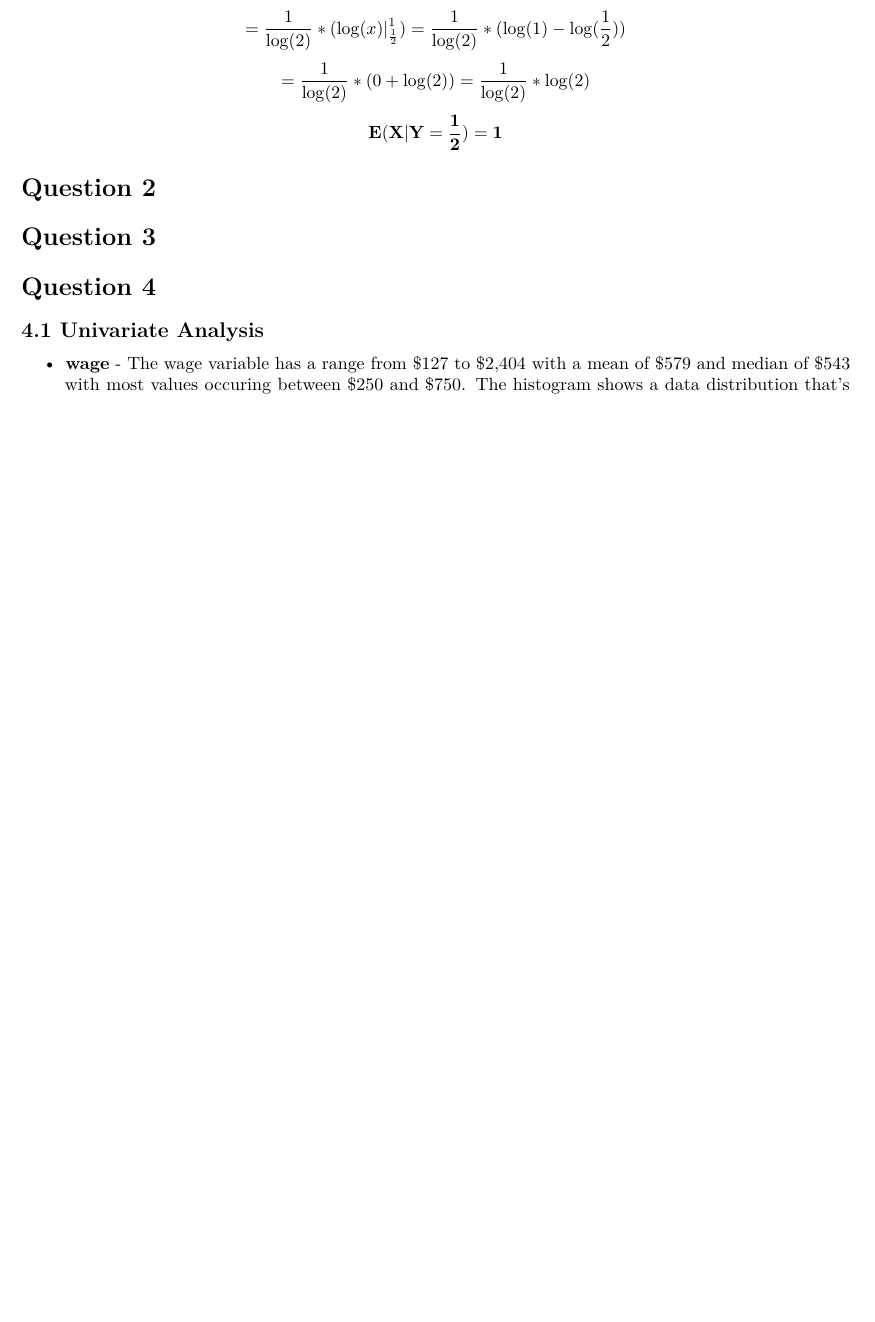
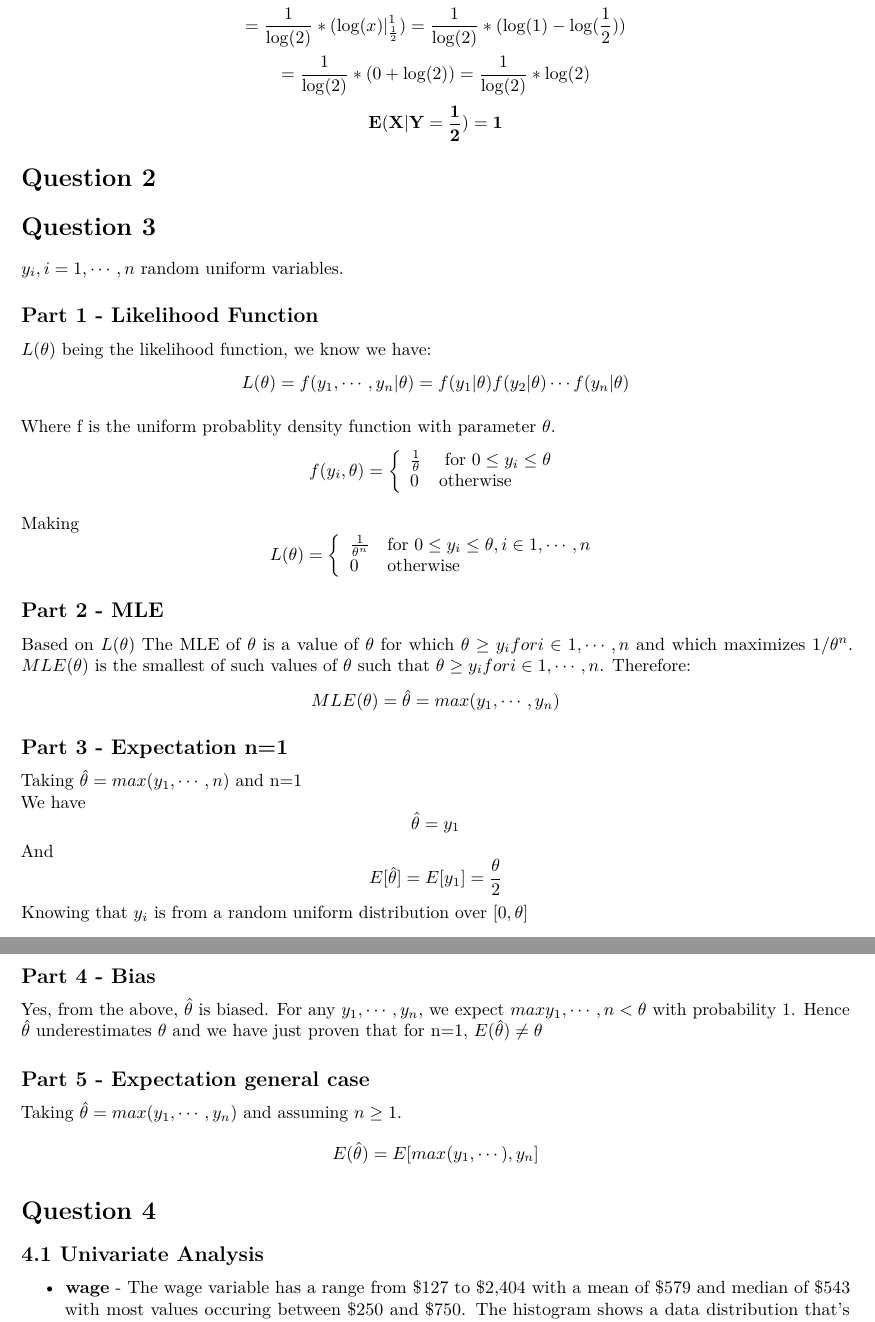
Before and after one commit to abessou/W271---Group-Assignments, an R Markdown document (Lab2/W271-2_MeganJasek_RohanThakur_CharlesKekeh-Lab2.Rmd): part of page 2 of 54 before the commit and two parts of pages 2 and 3 of 48 after it, the two joined at a grey line, cut so that both start at the same text, the shorter picture padded with empty space. Rendered offline with R 4.5, knitr and Pandoc, then LaTeX, with nearby package versions; code that draws random numbers runs with fixed seeds of ours; some code elsewhere in the file could not run offline.

Commit message:
Question 3 partially answered

```diff
--- a/Lab2/W271-2_MeganJasek_RohanThakur_CharlesKekeh-Lab2.Rmd
+++ b/Lab2/W271-2_MeganJasek_RohanThakur_CharlesKekeh-Lab2.Rmd
@@ -51,7 +51,50 @@ Question 2
 
 Question 3
 ===========
+$y_{i}, i={1,\cdots,n}$ random uniform variables.
 
+Part 1 - Likelihood Function
+----------------------------
+$L(\theta)$ being the likelihood function, we know we have:
+$$L(\theta)=f(y_{1},\cdots,y_{n}|\theta)=f(y_{1}|\theta)f(y_{2}|\theta)\cdots f(y_{n}|\theta)$$
+
+Where f is the uniform probablity density function with parameter $\theta$.
+$$f(y_{i},\theta) = \left\{ \begin{array}{ll}
+\frac{1}{\theta} & \mbox{ for $0 \leq y_{i} \leq \theta$} \\
+0 & \mbox{otherwise}
+\end{array}
+\right.$$
+
+Making
+$$L(\theta) = \left\{ \begin{array}{ll}
+\frac{1}{\theta^{n}} & \mbox{for $0 \leq y_{i} \leq \theta, i \in {1,\cdots,n} $} \\
+0 & \mbox{otherwise}
+\end{array}
+\right.$$
+
+Part 2 - MLE
+----------------------------
+Based on $L(\theta)$ The MLE of $\theta$ is a value of $\theta$ for which $\theta \geq y_{i} for i \in{1,\cdots,n}$ and which maximizes $1/\theta^{n}$.
+$MLE(\theta)$ is the smallest of such values of $\theta$ such that $\theta \geq y_{i} for i \in {1,\cdots,n}$. Therefore:
+$$MLE(\theta) = \hat{\theta} = max(y_{1},\cdots,y_{n})$$
+
+Part 3 - Expectation n=1
+------------------------
+Taking $\hat{\theta} = max(y_{1},\cdots,n)$ and n=1\newline
+We have
+$$\hat{\theta} = y_{1}$$
+And
+$$E[\hat{\theta}] =  E[y_{1}] = \frac{\theta}{2}$$
+Knowing that $y_{i}$ is from a random uniform distribution over $[0,\theta]$
+
+Part 4 - Bias
+-------------
+Yes, from the above, $\hat{\theta}$ is biased. For any ${y_{1},\cdots,y_{n}}$, we expect $max{y_{1},\cdots,n} < \theta$ with probability 1. Hence $\hat{\theta}$ underestimates $\theta$ and we have just proven that for n=1, $E(\hat{\theta}) \neq \theta$
+
+Part 5 - Expectation general case
+---------------------------------
+Taking $\hat{\theta}=max(y_{1},\cdots,y_{n})$ and assuming $n \geq 1$.
+$$E(\hat{\theta}) = E[max(y_{1},\cdots),y_{n}]$$
 
 Question 4
 ==========
```
Also changed, not shown: 1 other file.
